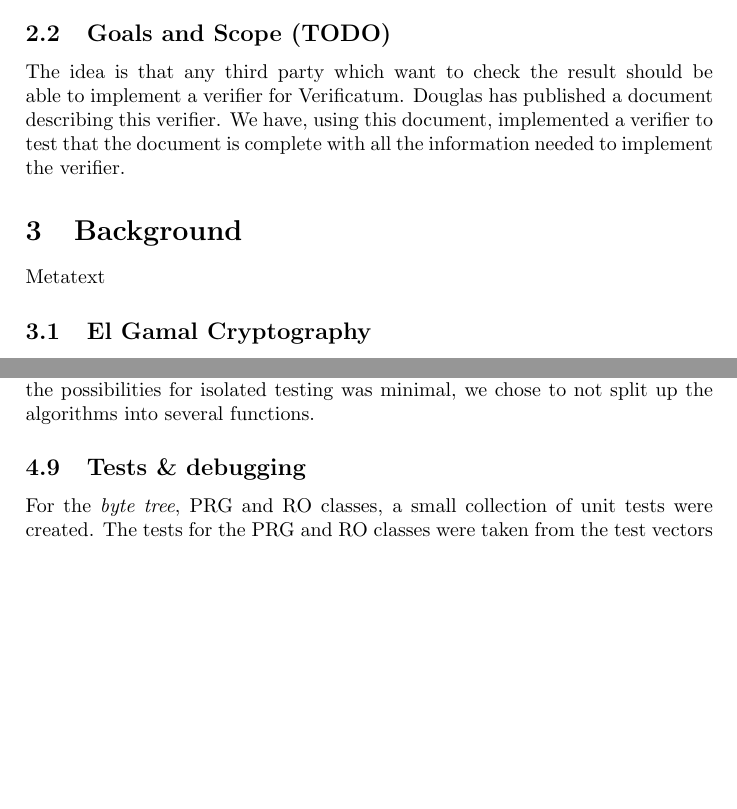
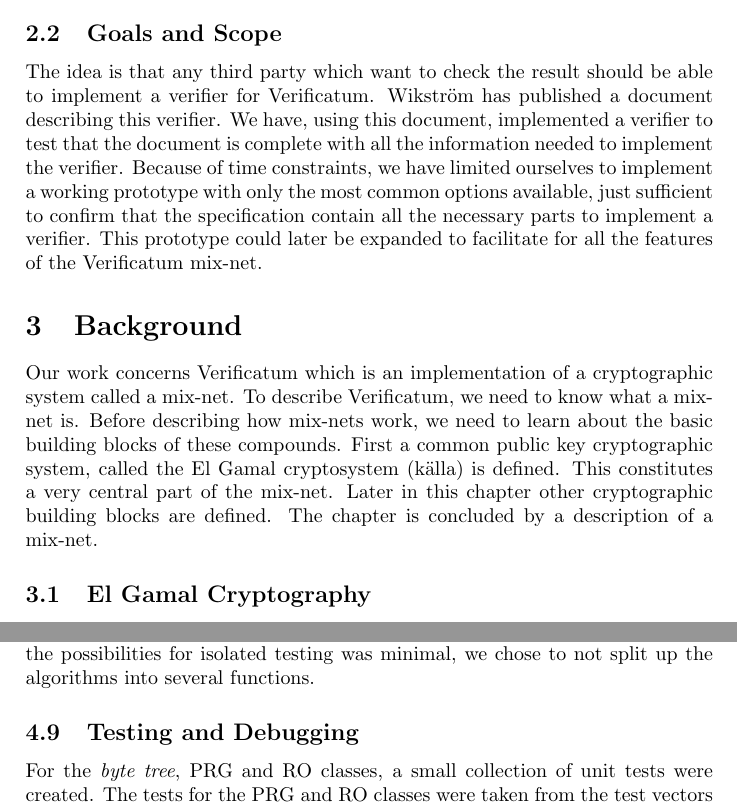
Before and after one commit to ZetaTwo/sa104x-kexjobb, a LaTeX document (Report/report/report.tex, which reads Report/report/background.tex, Report/report/implementation.tex, Report/report/introduction.tex): two parts of pages 4 and 12 of 14, joined at a grey line, cut so that both start at the same text, the shorter picture padded with empty space. Compiled offline with pdfLaTeX.

Commit message:
Improved introduction.
Fixed various headers.
Meta text in background.

```diff
--- a/Report/report/background.tex
+++ b/Report/report/background.tex
@@ -1,6 +1,6 @@
 \section{Background}
 
-Metatext
+Our work concerns Verificatum which is an implementation of a cryptographic system called a mix-net. To describe Verificatum, we need to know what a mix-net is. Before describing how mix-nets work, we need to learn about the basic building blocks of these compounds. First a common public key cryptographic system, called the El Gamal cryptosystem (källa) is defined. This constitutes a very central part of the mix-net. Later in this chapter other cryptographic building blocks are defined. The chapter is concluded by a description of a mix-net.
 
 \input{elgamal}
 \input{cryptographicprimitives}
--- a/Report/report/implementation.tex
+++ b/Report/report/implementation.tex
@@ -81,7 +81,7 @@
 
 Each named algorithm in the specification was implemented as its own function. The functions became long but since none of the code is repeated and the possibilities for isolated testing was minimal, we chose to not split up the algorithms into several functions.
 
-\subsection{Tests \& debugging}
+\subsection{Testing and Debugging}
 
 For the \emph{byte tree}, PRG and RO classes, a small collection of unit tests were created. The tests for the PRG and RO classes were taken from the test vectors chapter in the specification while the byte tree tests were created by us. The tests were implemented with the Google Test test framework.
 
--- a/Report/report/introduction.tex
+++ b/Report/report/introduction.tex
@@ -18,6 +18,6 @@
 
 Additionally we would like to be able to verify that the mix-net has done its work correctly and not altered any votes. Therefore the mix-net produces some extra data files during its execution. These data files together with the input ciphertexts and the output plaintexts can be run through a verification process that tells if the process has been correctly performed. The neat thing about all this is that it can securely tell whether this is true or false without spilling any more information about the relation between the ciphertexts and the plaintexts, i.e. voter anonymity is preserved.
 
-\subsection{Goals and Scope (TODO)}
+\subsection{Goals and Scope}
 
-The idea is that any third party which want to check the result should be able to implement a verifier for Verificatum. Douglas has published a document describing this verifier. We have, using this document, implemented a verifier to test that the document is complete with all the information needed to implement the verifier.
+The idea is that any third party which want to check the result should be able to implement a verifier for Verificatum. Wikström has published a document describing this verifier. We have, using this document, implemented a verifier to test that the document is complete with all the information needed to implement the verifier. Because of time constraints, we have limited ourselves to implement a working prototype with only the most common options available, just sufficient to confirm that the specification contain all the necessary parts to implement a verifier. This prototype could later be expanded to facilitate for all the features of the Verificatum mix-net.
```
Also changed, not shown: Report/report/results.tex (+1 -1 lines), Report/report/implementation.tex (2 more changed lines).
